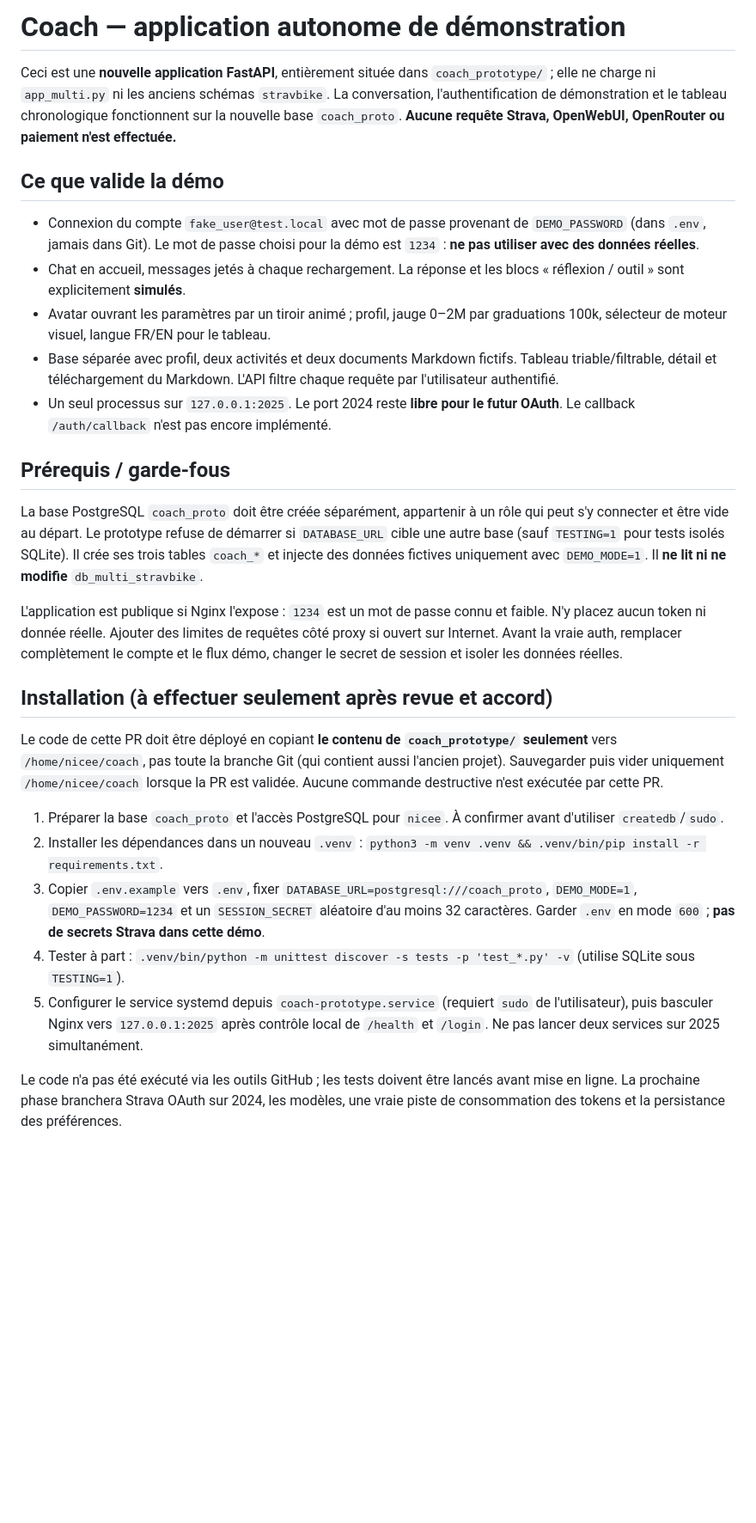
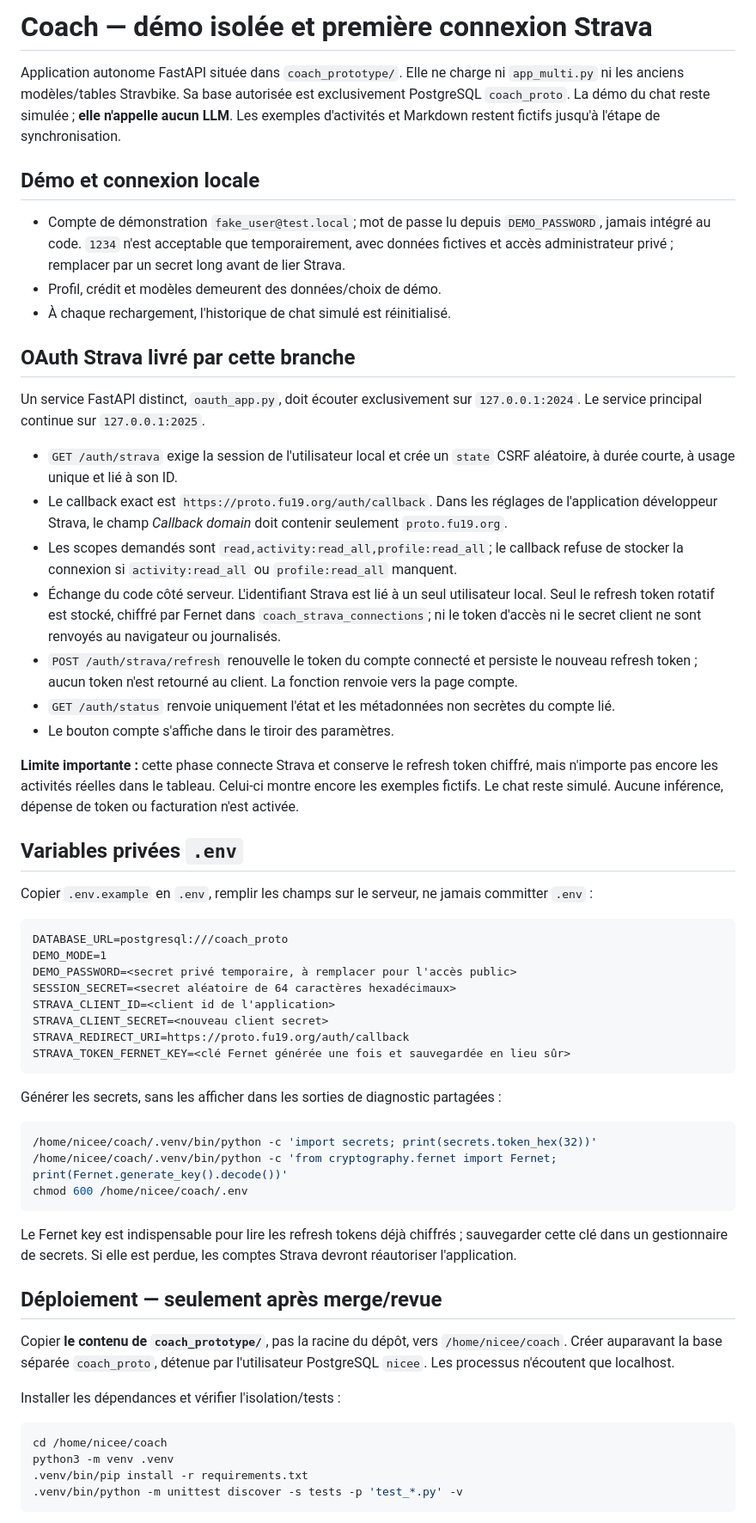
Before and after one commit to niceescap/stravbike, a Markdown page: coach_prototype/README.md, the part around one of its changes. Shown at 86% size. Drawn GitHub-style; blank space fills up the shorter version.

Commit message:
docs: document Strava OAuth, private credentials and two-service deployment

````diff
--- a/coach_prototype/README.md
+++ b/coach_prototype/README.md
@@ -1,29 +1,62 @@
-# Coach — application autonome de démonstration
+# Coach — démo isolée et première connexion Strava
 
-Ceci est une **nouvelle application FastAPI**, entièrement située dans `coach_prototype/` ; elle ne charge ni `app_multi.py` ni les anciens schémas `stravbike`. La conversation, l'authentification de démonstration et le tableau chronologique fonctionnent sur la nouvelle base `coach_proto`. **Aucune requête Strava, OpenWebUI, OpenRouter ou paiement n'est effectuée.**
+Application autonome FastAPI située dans `coach_prototype/`. Elle ne charge ni `app_multi.py` ni les anciens modèles/tables Stravbike. Sa base autorisée est exclusivement PostgreSQL `coach_proto`. La démo du chat reste simulée ; **elle n'appelle aucun LLM**. Les exemples d'activités et Markdown restent fictifs jusqu'à l'étape de synchronisation.
 
-## Ce que valide la démo
+## Démo et connexion locale
 
-- Connexion du compte `fake_user@test.local` avec mot de passe provenant de `DEMO_PASSWORD` (dans `.env`, jamais dans Git). Le mot de passe choisi pour la démo est `1234` : **ne pas utiliser avec des données réelles**.
-- Chat en accueil, messages jetés à chaque rechargement. La réponse et les blocs « réflexion / outil » sont explicitement **simulés**.
-- Avatar ouvrant les paramètres par un tiroir animé ; profil, jauge 0–2M par graduations 100k, sélecteur de moteur visuel, langue FR/EN pour le tableau.
-- Base séparée avec profil, deux activités et deux documents Markdown fictifs. Tableau triable/filtrable, détail et téléchargement du Markdown. L'API filtre chaque requête par l'utilisateur authentifié.
-- Un seul processus sur `127.0.0.1:2025`. Le port 2024 reste **libre pour le futur OAuth**. Le callback `/auth/callback` n'est pas encore implémenté.
+- Compte de démonstration `fake_user@test.local`; mot de passe lu depuis `DEMO_PASSWORD`, jamais intégré au code. `1234` n'est acceptable que temporairement, avec données fictives et accès administrateur privé ; remplacer par un secret long avant de lier Strava.
+- Profil, crédit et modèles demeurent des données/choix de démo.
+- À chaque rechargement, l'historique de chat simulé est réinitialisé.
 
-## Prérequis / garde-fous
+## OAuth Strava livré par cette branche
 
-La base PostgreSQL `coach_proto` doit être créée séparément, appartenir à un rôle qui peut s'y connecter et être vide au départ. Le prototype refuse de démarrer si `DATABASE_URL` cible une autre base (sauf `TESTING=1` pour tests isolés SQLite). Il crée ses trois tables `coach_*` et injecte des données fictives uniquement avec `DEMO_MODE=1`. Il **ne lit ni ne modifie** `db_multi_stravbike`.
+Un service FastAPI distinct, `oauth_app.py`, doit écouter exclusivement sur `127.0.0.1:2024`. Le service principal continue sur `127.0.0.1:2025`.
 
-L'application est publique si Nginx l'expose : `1234` est un mot de passe connu et faible. N'y placez aucun token ni donnée réelle. Ajouter des limites de requêtes côté proxy si ouvert sur Internet. Avant la vraie auth, remplacer complètement le compte et le flux démo, changer le secret de session et isoler les données réelles.
+- `GET /auth/strava` exige la session de l'utilisateur local et crée un `state` CSRF aléatoire, à durée courte, à usage unique et lié à son ID.
+- Le callback exact est `https://proto.fu19.org/auth/callback`. Dans les réglages de l'application développeur Strava, le champ *Callback domain* doit contenir seulement `proto.fu19.org`.
+- Les scopes demandés sont `read,activity:read_all,profile:read_all`; le callback refuse de stocker la connexion si `activity:read_all` ou `profile:read_all` manquent.
+- Échange du code côté serveur. L'identifiant Strava est lié à un seul utilisateur local. Seul le refresh token rotatif est stocké, chiffré par Fernet dans `coach_strava_connections`; ni le token d'accès ni le secret client ne sont renvoyés au navigateur ou journalisés.
+- `POST /auth/strava/refresh` renouvelle le token du compte connecté et persiste le nouveau refresh token ; aucun token n'est retourné au client. La fonction renvoie vers la page compte.
+- `GET /auth/status` renvoie uniquement l'état et les métadonnées non secrètes du compte lié.
+- Le bouton compte s'affiche dans le tiroir des paramètres.
 
-## Installation (à effectuer seulement après revue et accord)
+**Limite importante :** cette phase connecte Strava et conserve le refresh token chiffré, mais n'importe pas encore les activités réelles dans le tableau. Celui-ci montre encore les exemples fictifs. Le chat reste simulé. Aucune inférence, dépense de token ou facturation n'est activée.
 
-Le code de cette PR doit être déployé en copiant **le contenu de `coach_prototype/` seulement** vers `/home/nicee/coach`, pas toute la branche Git (qui contient aussi l'ancien projet). Sauvegarder puis vider uniquement `/home/nicee/coach` lorsque la PR est validée. Aucune commande destructive n'est exécutée par cette PR.
+## Variables privées `.env`
 
-1. Préparer la base `coach_proto` et l'accès PostgreSQL pour `nicee`. À confirmer avant d'utiliser `createdb`/`sudo`.
-2. Installer les dépendances dans un nouveau `.venv` : `python3 -m venv .venv && .venv/bin/pip install -r requirements.txt`.
-3. Copier `.env.example` vers `.env`, fixer `DATABASE_URL=postgresql:///coach_proto`, `DEMO_MODE=1`, `DEMO_PASSWORD=1234` et un `SESSION_SECRET` aléatoire d'au moins 32 caractères. Garder `.env` en mode `600` ; **pas de secrets Strava dans cette démo**.
-4. Tester à part : `.venv/bin/python -m unittest discover -s tests -p 'test_*.py' -v` (utilise SQLite sous `TESTING=1`).
-5. Configurer le service systemd depuis `coach-prototype.service` (requiert `sudo` de l'utilisateur), puis basculer Nginx vers `127.0.0.1:2025` après contrôle local de `/health` et `/login`. Ne pas lancer deux services sur 2025 simultanément.
+Copier `.env.example` en `.env`, remplir les champs sur le serveur, ne jamais committer `.env` :
 
-Le code n'a pas été exécuté via les outils GitHub ; les tests doivent être lancés avant mise en ligne. La prochaine phase branchera Strava OAuth sur 2024, les modèles, une vraie piste de consommation des tokens et la persistance des préférences.
+```dotenv
+DATABASE_URL=postgresql:///coach_proto
+DEMO_MODE=1
+DEMO_PASSWORD=<secret privé temporaire, à remplacer pour l'accès public>
+SESSION_SECRET=<secret aléatoire de 64 caractères hexadécimaux>
+STRAVA_CLIENT_ID=<client id de l'application>
+STRAVA_CLIENT_SECRET=<nouveau client secret>
+STRAVA_REDIRECT_URI=https://proto.fu19.org/auth/callback
+STRAVA_TOKEN_FERNET_KEY=<clé Fernet générée une fois et sauvegardée en lieu sûr>
+```
+
+Générer les secrets, sans les afficher dans les sorties de diagnostic partagées :
+
+```bash
+/home/nicee/coach/.venv/bin/python -c 'import secrets; print(secrets.token_hex(32))'
+/home/nicee/coach/.venv/bin/python -c 'from cryptography.fernet import Fernet; print(Fernet.generate_key().decode())'
+chmod 600 /home/nicee/coach/.env
+```
+
+Le Fernet key est indispensable pour lire les refresh tokens déjà chiffrés ; sauvegarder cette clé dans un gestionnaire de secrets. Si elle est perdue, les comptes Strava devront réautoriser l'application.
+
+## Déploiement — seulement après merge/revue
+
+Copier **le contenu de `coach_prototype/`**, pas la racine du dépôt, vers `/home/nicee/coach`. Créer auparavant la base séparée `coach_proto`, détenue par l'utilisateur PostgreSQL `nicee`. Les processus n'écoutent que localhost.
+
+Installer les dépendances et vérifier l'isolation/tests :
+
+```bash
+cd /home/nicee/coach
+python3 -m venv .venv
+.venv/bin/pip install -r requirements.txt
+.venv/bin/python -m unittest discover -s tests -p 'test_*.py' -v
+```
+
````
Also changed, not shown: other parts of coach_prototype/README.md (+27 -0 lines).
